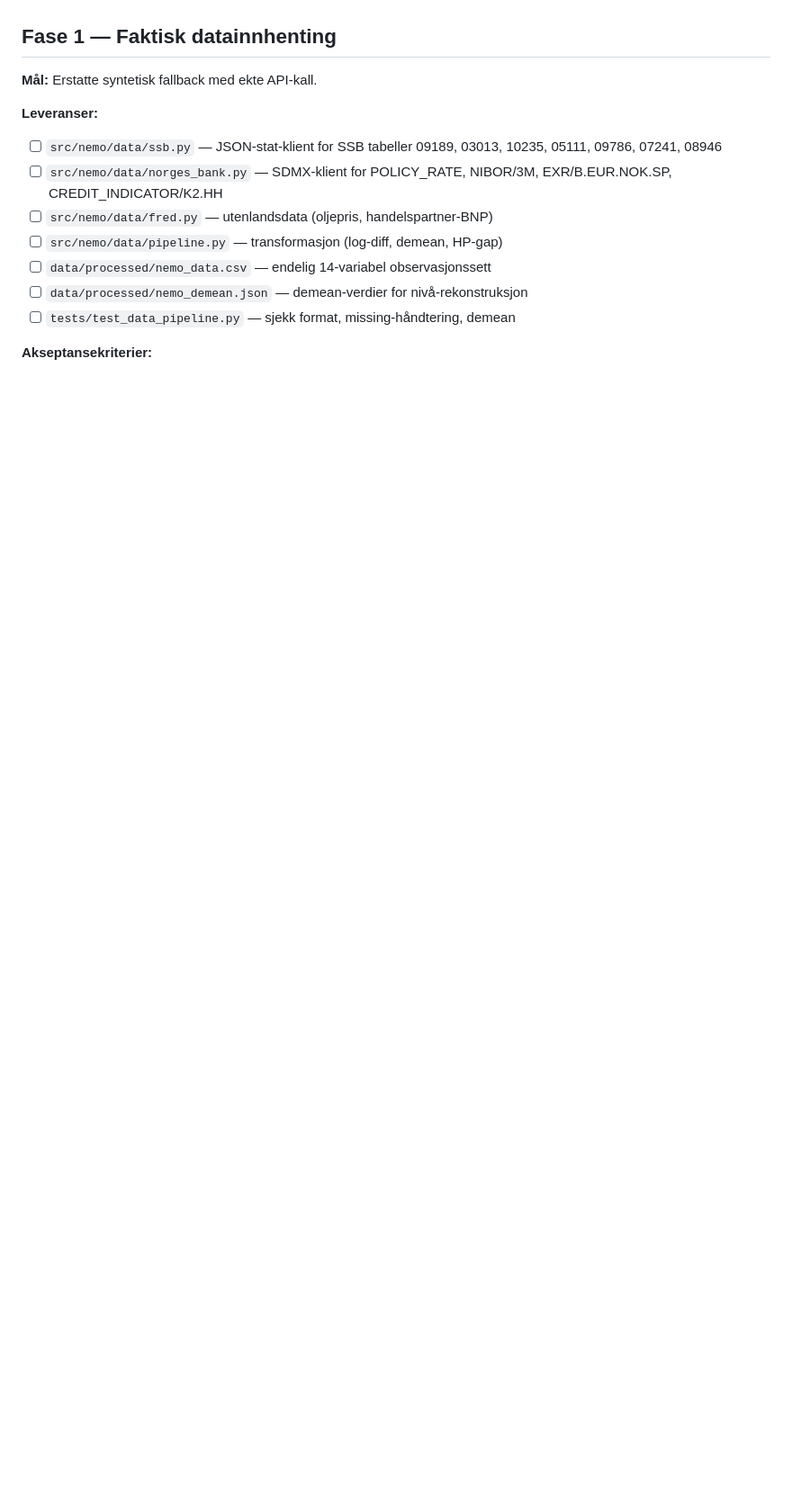
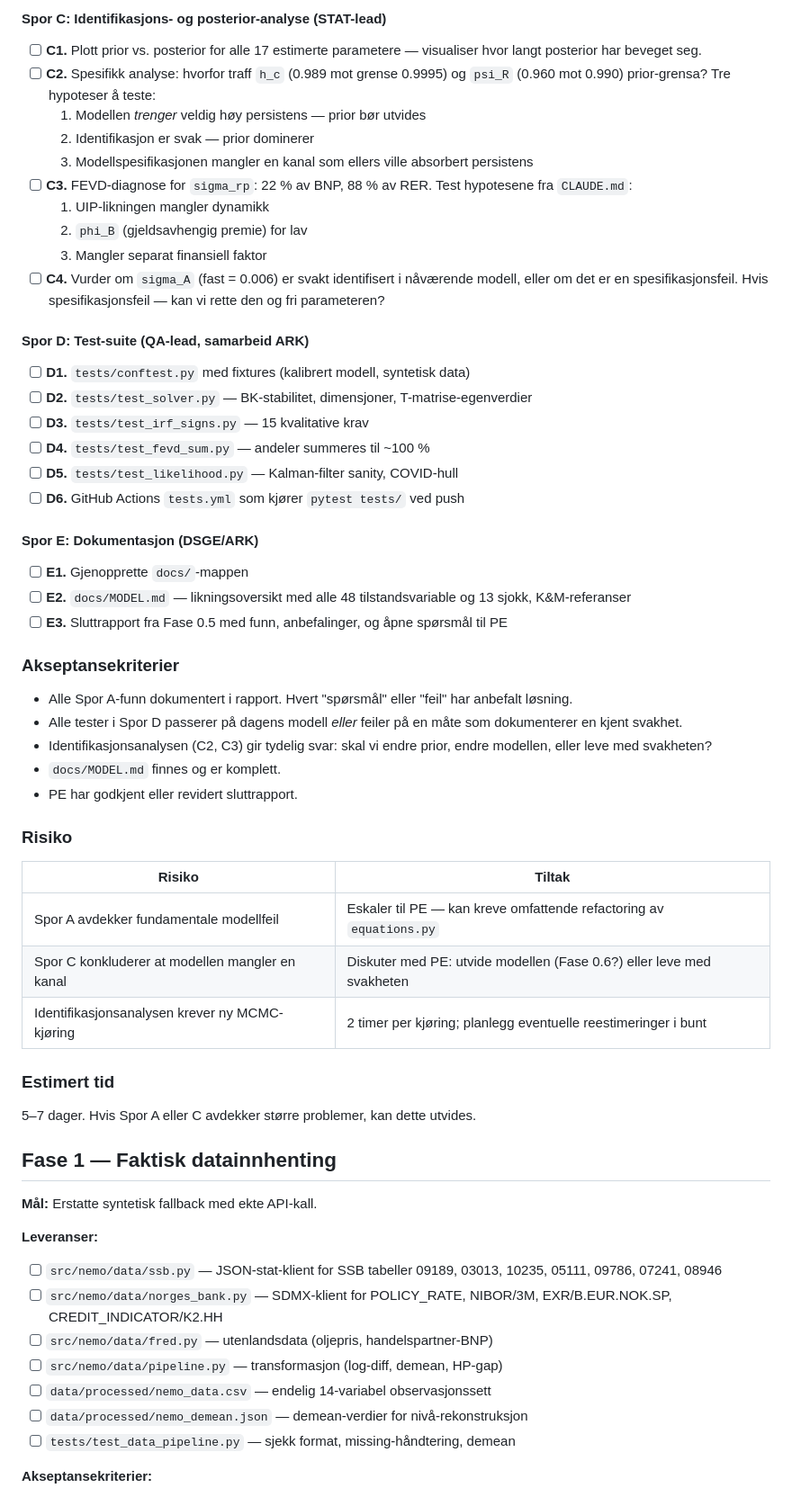
Before and after one commit to marhip97/DSGE-model, a Markdown page: PROSJEKTPLAN.md, the part around one of its changes. Shown at 90% size. Rendered like a GitHub page; blank space fills up the shorter version.

```diff
--- a/PROSJEKTPLAN.md
+++ b/PROSJEKTPLAN.md
@@ -37,3 +72,47 @@ skal brukes til å analysere sjokk og optimale pengepolitiske responser.
+#### Spor C: Identifikasjons- og posterior-analyse (STAT-lead)
+- [ ] **C1.** Plott prior vs. posterior for alle 17 estimerte parametere — visualiser hvor langt posterior har beveget seg.
+- [ ] **C2.** Spesifikk analyse: hvorfor traff `h_c` (0.989 mot grense 0.9995) og `psi_R` (0.960 mot 0.990) prior-grensa? Tre hypoteser å teste:
+  1. Modellen *trenger* veldig høy persistens — prior bør utvides
+  2. Identifikasjon er svak — prior dominerer
+  3. Modellspesifikasjonen mangler en kanal som ellers ville absorbert persistens
+- [ ] **C3.** FEVD-diagnose for `sigma_rp`: 22 % av BNP, 88 % av RER. Test hypotesene fra `CLAUDE.md`:
+  1. UIP-likningen mangler dynamikk
+  2. `phi_B` (gjeldsavhengig premie) for lav
+  3. Mangler separat finansiell faktor
+- [ ] **C4.** Vurder om `sigma_A` (fast = 0.006) er svakt identifisert i nåværende modell, eller om det er en spesifikasjonsfeil. Hvis spesifikasjonsfeil — kan vi rette den og fri parameteren?
+
+#### Spor D: Test-suite (QA-lead, samarbeid ARK)
+- [ ] **D1.** `tests/conftest.py` med fixtures (kalibrert modell, syntetisk data)
+- [ ] **D2.** `tests/test_solver.py` — BK-stabilitet, dimensjoner, T-matrise-egenverdier
+- [ ] **D3.** `tests/test_irf_signs.py` — 15 kvalitative krav
+- [ ] **D4.** `tests/test_fevd_sum.py` — andeler summeres til ~100 %
+- [ ] **D5.** `tests/test_likelihood.py` — Kalman-filter sanity, COVID-hull
+- [ ] **D6.** GitHub Actions `tests.yml` som kjører `pytest tests/` ved push
+
+#### Spor E: Dokumentasjon (DSGE/ARK)
+- [ ] **E1.** Gjenopprette `docs/`-mappen
+- [ ] **E2.** `docs/MODEL.md` — likningsoversikt med alle 48 tilstandsvariable og 13 sjokk, K&M-referanser
+- [ ] **E3.** Sluttrapport fra Fase 0.5 med funn, anbefalinger, og åpne spørsmål til PE
+
+### Akseptansekriterier
+
+- Alle Spor A-funn dokumentert i rapport. Hvert "spørsmål" eller "feil" har anbefalt løsning.
+- Alle tester i Spor D passerer på dagens modell *eller* feiler på en måte som dokumenterer en kjent svakhet.
+- Identifikasjonsanalysen (C2, C3) gir tydelig svar: skal vi endre prior, endre modellen, eller leve med svakheten?
+- `docs/MODEL.md` finnes og er komplett.
+- PE har godkjent eller revidert sluttrapport.
+
+### Risiko
+
+| Risiko | Tiltak |
+|--------|--------|
+| Spor A avdekker fundamentale modellfeil | Eskaler til PE — kan kreve omfattende refactoring av `equations.py` |
+| Spor C konkluderer at modellen mangler en kanal | Diskuter med PE: utvide modellen (Fase 0.6?) eller leve med svakheten |
+| Identifikasjonsanalysen krever ny MCMC-kjøring | 2 timer per kjøring; planlegg eventuelle reestimeringer i bunt |
+
+### Estimert tid
+
+5–7 dager. Hvis Spor A eller C avdekker større problemer, kan dette utvides.
 
 ## Fase 1 — Faktisk datainnhenting
 
```
Also changed, not shown: other parts of PROSJEKTPLAN.md (+61 -26 lines).
